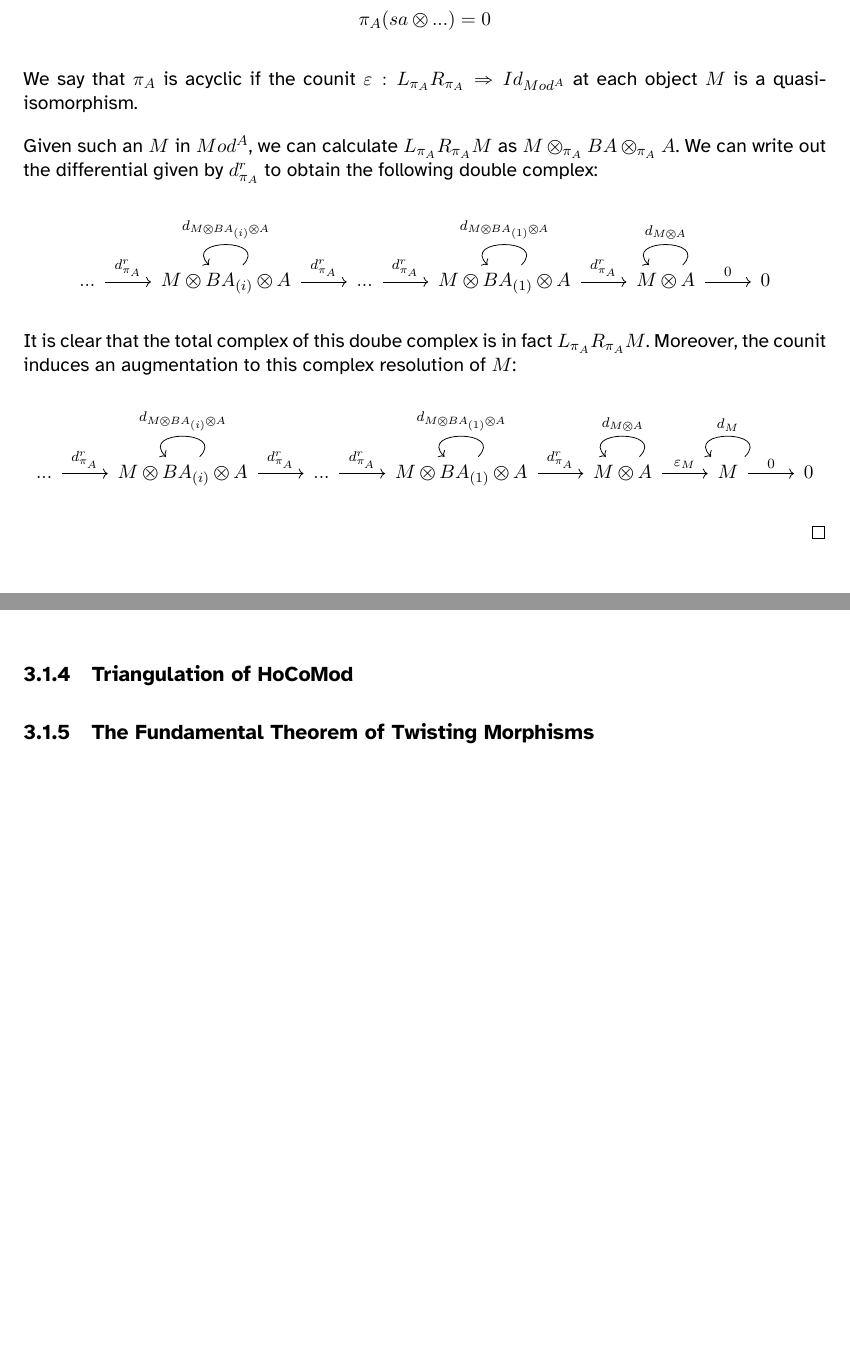
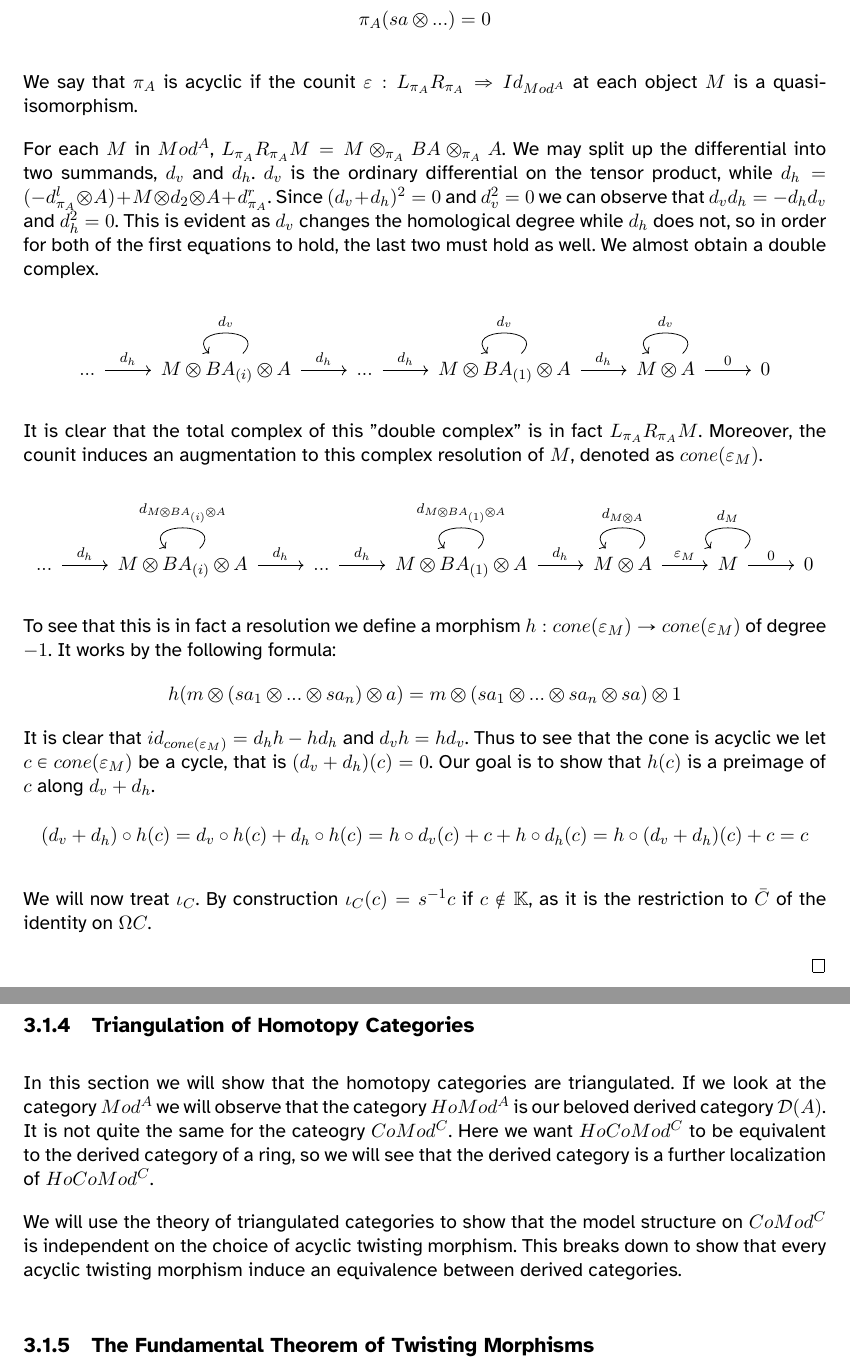
Before and after one commit to ThomatoTomato/SHA-Quasi-isomorphisms, a LaTeX thesis (thesis.tex, which reads chapters/derived.tex): two parts of pages 76 and 78 of 80 before the commit and two parts of pages 76 and 79 of 82 after it, joined at a grey line, cut so that both start at the same text, the shorter picture padded with empty space. Compiled offline with XeLaTeX.

Commit message:
added stuff

```diff
--- a/chapters/derived.tex
+++ b/chapters/derived.tex
@@ -100,18 +100,29 @@
 
                 We say that $\pi_A$ is acyclic if the counit $\varepsilon : L_{\pi_A}R_{\pi_A} \Rightarrow Id_{Mod^A}$ at each object $M$ is a quasi-isomorphism.
 
-                Given such an $M$ in $Mod^A$, we can calculate $L_{\pi_A}R_{\pi_A}M$ as $M\otimes_{\pi_A}BA\otimes_{\pi_A}A$. We can write out the differential given by $d^r_{\pi_A}$ to obtain the following double complex:
+                For each $M$ in $Mod^A$, $L_{\pi_A}R_{\pi_A}M = M\otimes_{\pi_A}BA\otimes_{\pi_A}A$. We may split up the differential into two summands, $d_v$ and $d_h$. $d_v$ is the ordinary differential on the tensor product, while $d_h = (-d^l_{\pi_A}\otimes A) + M\otimes d_2 \otimes A + d^r_{\pi_A}$. Since $(d_v + d_h)^2 = 0$ and $d_v^2 = 0$ we can observe that $d_vd_h = -d_hd_v$ and $d_h^2 = 0$. This is evident as $d_v$ changes the homological degree while $d_h$ does not, so in order for both of the first equations to hold, the last two must hold as well. We almost obtain a double complex.
                 \begin{center}
                     \begin{tikzcd}
-                        ... \ar[]{r}[]{d^r_{\pi_A}} & M\otimes BA_{(i)}\otimes A \ar[]{r}[]{d^r_{\pi_A}} \ar[loop, distance = 2em]{}[above]{d_{M\otimes BA_{(i)}\otimes A}} & ... \ar[]{r}[]{d^r_{\pi_A}} & M\otimes BA_{(1)}\otimes A \ar[]{r}[]{d^r_{\pi_A}} \ar[loop, distance=2em]{}[above]{d_{M\otimes BA_{(1)}\otimes A}} & M \otimes A \ar[]{r}[]{0} \ar[loop, distance=2em]{}[above]{d_{M\otimes A}} & 0
+                        ... \ar[]{r}[]{d_h} & M\otimes BA_{(i)}\otimes A \ar[]{r}[]{d_h} \ar[loop, distance = 2em]{}[above]{d_v} & ... \ar[]{r}[]{d_h} & M\otimes BA_{(1)}\otimes A \ar[]{r}[]{d_h} \ar[loop, distance=2em]{}[above]{d_v} & M \otimes A \ar[]{r}[]{0} \ar[loop, distance=2em]{}[above]{d_v} & 0
                     \end{tikzcd}
                 \end{center}
-                It is clear that the total complex of this doube complex is in fact $L_{\pi_A}R_{\pi_A}M$. Moreover, the counit induces an augmentation to this complex resolution of $M$:
+                It is clear that the total complex of this "double complex" is in fact $L_{\pi_A}R_{\pi_A}M$. Moreover, the counit induces an augmentation to this complex resolution of $M$, denoted as $cone(\varepsilon_M)$.
                 \begin{center}
                     \begin{tikzcd}
-                        ... \ar[]{r}[]{d^r_{\pi_A}} & M\otimes BA_{(i)}\otimes A \ar[]{r}[]{d^r_{\pi_A}} \ar[loop, distance = 2em]{}[above]{d_{M\otimes BA_{(i)}\otimes A}} & ... \ar[]{r}[]{d^r_{\pi_A}} & M\otimes BA_{(1)}\otimes A \ar[]{r}[]{d^r_{\pi_A}} \ar[loop, distance=2em]{}[above]{d_{M\otimes BA_{(1)}\otimes A}} & M \otimes A \ar[]{r}[]{\varepsilon_M} \ar[loop, distance=2em]{}[above]{d_{M\otimes A}} & M \ar[loop, distance = 2em]{}[above]{d_M} \ar[]{r}[]{0} & 0
+                        ... \ar[]{r}[]{d_h} & M\otimes BA_{(i)}\otimes A \ar[]{r}[]{d_h} \ar[loop, distance = 2em]{}[above]{d_{M\otimes BA_{(i)}\otimes A}} & ... \ar[]{r}[]{d_h} & M\otimes BA_{(1)}\otimes A \ar[]{r}[]{d_h} \ar[loop, distance=2em]{}[above]{d_{M\otimes BA_{(1)}\otimes A}} & M \otimes A \ar[]{r}[]{\varepsilon_M} \ar[loop, distance=2em]{}[above]{d_{M\otimes A}} & M \ar[loop, distance = 2em]{}[above]{d_M} \ar[]{r}[]{0} & 0
                     \end{tikzcd}
                 \end{center}
+
+                To see that this is in fact a resolution we define a morphism $h : cone(\varepsilon_M) \rightarrow cone(\varepsilon_M)$ of degree $-1$. It works by the following formula:
+                \begin{align*}
+                    h(m \otimes (sa_1 \otimes ... \otimes sa_n) \otimes a) = m \otimes (sa_1 \otimes ... \otimes sa_n \otimes sa) \otimes 1
+                \end{align*}
+                It is clear that $id_{cone(\varepsilon_M)} = d_hh - hd_h$ and $d_vh = hd_v$. Thus to see that the cone is acyclic we let $c\in cone(\varepsilon_M)$ be a cycle, that is $(d_v + d_h)(c) = 0$. Our goal is to show that $h(c)$ is a preimage of $c$ along $d_v + d_h$.
+                \begin{multline*}
+                    (d_v + d_h)\circ h(c) = d_v\circ h(c) + d_h\circ h(c) = h\circ d_v(c) + c + h\circ d_h(c) = h\circ (d_v + d_h)(c) + c = c
+                \end{multline*}
+
+                We will now treat $\iota_C$. By construction $\iota_C (c) = s^{-1}c$ if $c\notin \mathbb{K}$, as it is the restriction to $\bar{C}$ of the identity on $\Omega C$.
 
             \end{proof}
 
@@ -199,7 +212,12 @@
                 With the above lemmata established, this proof is identical to the proof of \ref{thm: model-coalg}.
             \end{proof}
 
-        \subsection{Triangulation of HoCoMod}
+        \subsection{Triangulation of Homotopy Categories}
+            In this section we will show that the homotopy categories are triangulated. If we look at the category $Mod^A$ we will observe that the category $HoMod^A$ is our beloved derived category $\mathcal{D}(A)$. It is not quite the same for the cateogry $CoMod^C$. Here we want $HoCoMod^C$ to be equivalent to the derived category of a ring, so we will see that the derived category is a further localization of $HoCoMod^C$.
+
+            We will use the theory of triangulated categories to show that the model structure on $CoMod^C$ is independent on the choice of acyclic twisting morphism. This breaks down to show that every acyclic twisting morphism induce an equivalence between derived categories.
+
+
 
         \subsection{The Fundamental Theorem of Twisting Morphisms}
 
```
Also changed, not shown: chapters/models.tex (+1 -1 lines), thesis.pdf, chapters/derived.tex (12 more changed lines).
